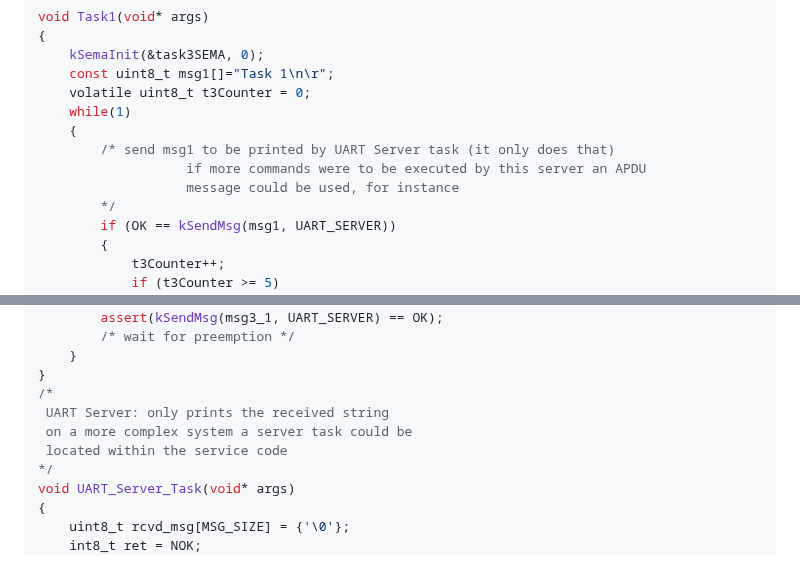
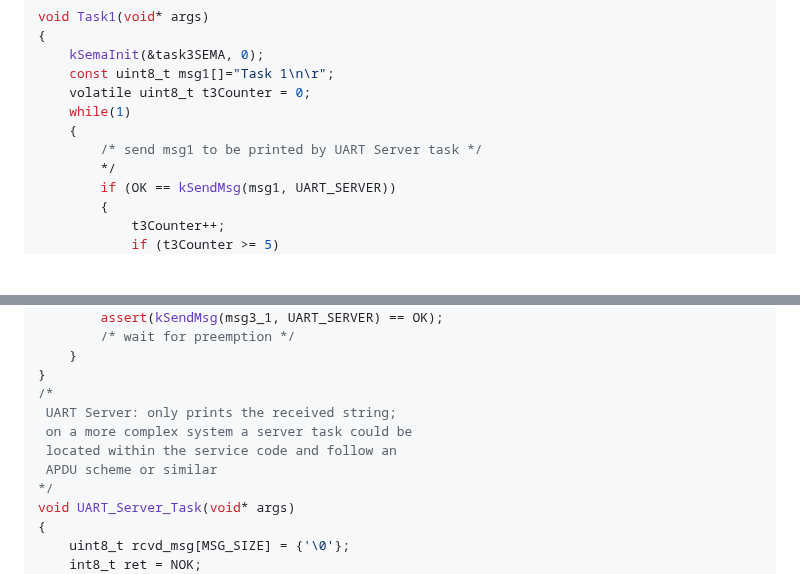
Before and after one commit to antoniogiacomelli/K0BA_Lil, a Markdown page: README.md, 2 parts joined by grey strips. Drawn GitHub-style; blank space fills up the shorter version.

```diff
--- a/README.md
+++ b/README.md
@@ -112,9 +112,7 @@ void Task1(void* args)
 	volatile uint8_t t3Counter = 0;
 	while(1)
 	{
-		/* send msg1 to be printed by UART Server task (it only does that)
-                   if more commands were to be executed by this server an APDU
-                   message could be used, for instance
+		/* send msg1 to be printed by UART Server task */
 		*/
 		if (OK == kSendMsg(msg1, UART_SERVER))
 		{
@@ -159,9 +157,10 @@ void Task3(void* args)
 	}
 }
 /*
- UART Server: only prints the received string
+ UART Server: only prints the received string;
  on a more complex system a server task could be
- located within the service code
+ located within the service code and follow an
+ APDU scheme or similar
 */
 void UART_Server_Task(void* args)
 {
```
